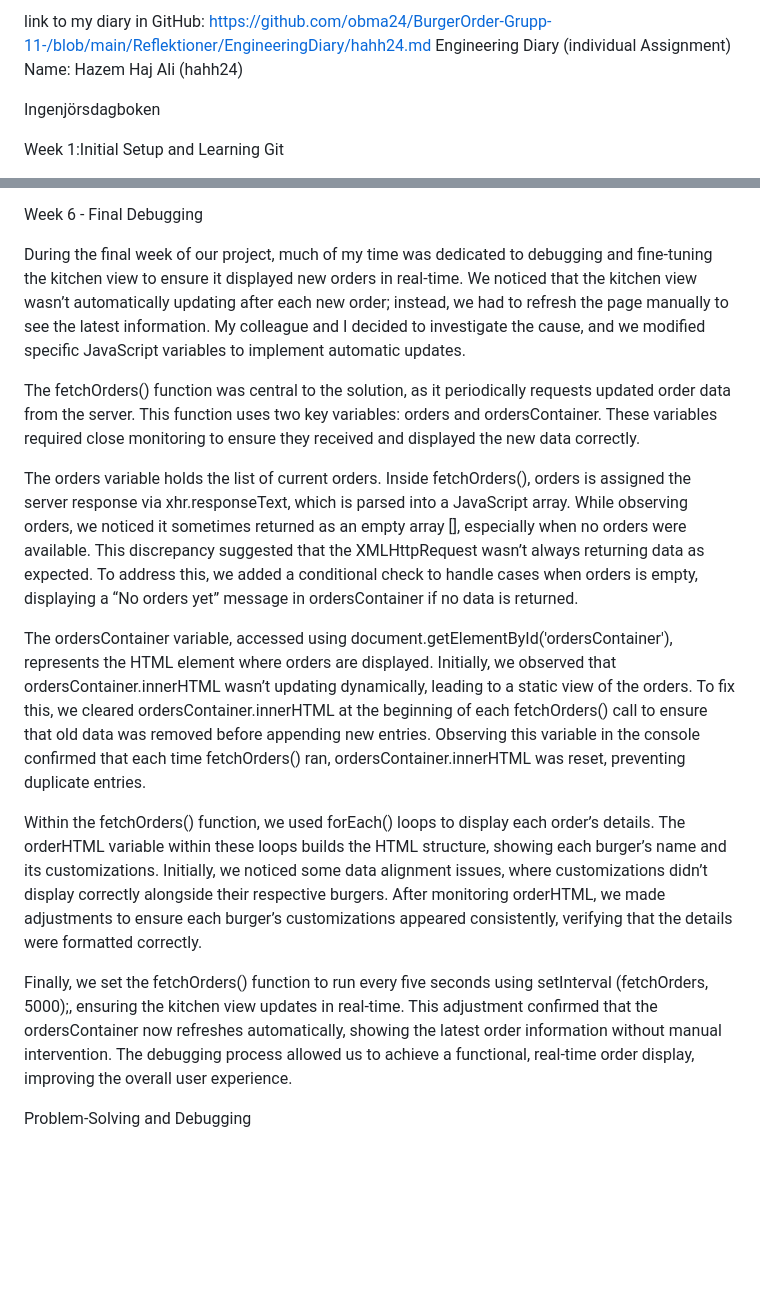
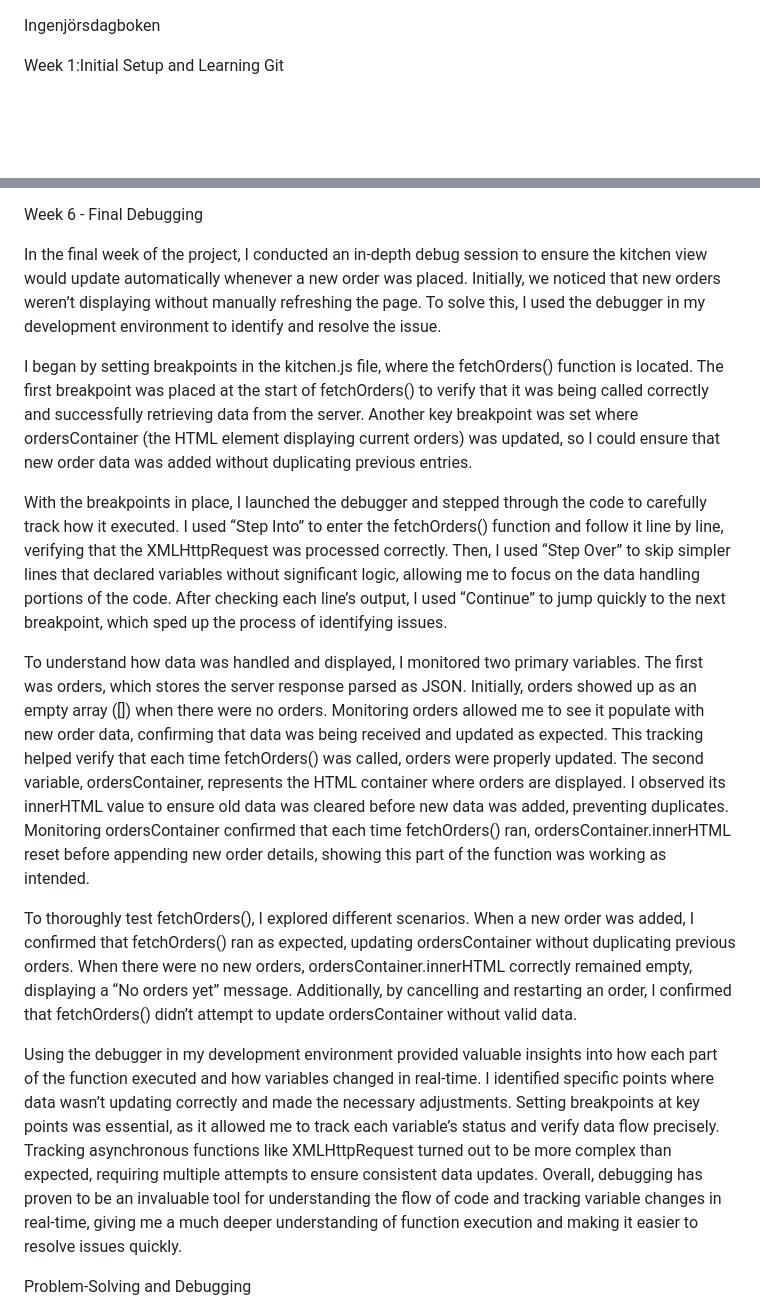
Before and after one commit to obma24/BurgerOrder, a Markdown page: Reflektioner/EngineeringDiary/hahh24.md, 2 parts joined by grey strips. GitHub-like rendering; blank space fills up the shorter version.

Commit message:
changes on debugg session

```diff
--- a/Reflektioner/EngineeringDiary/hahh24.md
+++ b/Reflektioner/EngineeringDiary/hahh24.md
@@ -1,9 +1,3 @@
-link to my diary in GitHub:
-https://github.com/obma24/BurgerOrder-Grupp-11-/blob/main/Reflektioner/EngineeringDiary/hahh24.md
-Engineering Diary (individual Assignment)
-Name: Hazem Haj Ali
-(hahh24)
-
 Ingenjörsdagboken
 
 
@@ -198,21 +192,17 @@ Week 6 - Final Debugging
 
 
 
-During the final week of our project, much of my time was dedicated to debugging and fine-tuning the kitchen view to ensure it displayed new orders in real-time. We noticed that the kitchen view wasn’t automatically updating after each new order; instead, we had to refresh the page manually to see the latest information. My colleague and I decided to investigate the cause, and we modified specific JavaScript variables to implement automatic updates.
+In the final week of the project, I conducted an in-depth debug session to ensure the kitchen view would update automatically whenever a new order was placed. Initially, we noticed that new orders weren’t displaying without manually refreshing the page. To solve this, I used the debugger in my development environment to identify and resolve the issue.
 
-The fetchOrders() function was central to the solution, as it periodically requests updated order data from the server. This function uses two key variables: orders and ordersContainer. These variables required close monitoring to ensure they received and displayed the new data correctly.
+I began by setting breakpoints in the kitchen.js file, where the fetchOrders() function is located. The first breakpoint was placed at the start of fetchOrders() to verify that it was being called correctly and successfully retrieving data from the server. Another key breakpoint was set where ordersContainer (the HTML element displaying current orders) was updated, so I could ensure that new order data was added without duplicating previous entries.
 
-The orders variable holds the list of current orders. Inside fetchOrders(), orders is assigned the server response via xhr.responseText, which is parsed into a JavaScript array. While observing orders, we noticed it sometimes returned as an empty array [], especially when no orders were available. This discrepancy suggested that the XMLHttpRequest wasn’t always returning data as expected. To address this, we added a conditional check to handle cases when orders is empty, displaying a “No orders yet” message in ordersContainer if no data is returned.
+With the breakpoints in place, I launched the debugger and stepped through the code to carefully track how it executed. I used “Step Into” to enter the fetchOrders() function and follow it line by line, verifying that the XMLHttpRequest was processed correctly. Then, I used “Step Over” to skip simpler lines that declared variables without significant logic, allowing me to focus on the data handling portions of the code. After checking each line’s output, I used “Continue” to jump quickly to the next breakpoint, which sped up the process of identifying issues.
 
-The ordersContainer variable, accessed using document.getElementById('ordersContainer'), represents the HTML element where orders are displayed. Initially, we observed that ordersContainer.innerHTML wasn’t updating dynamically, leading to a static view of the orders. To fix this, we cleared ordersContainer.innerHTML at the beginning of each fetchOrders() call to ensure that old data was removed before appending new entries. Observing this variable in the console confirmed that each time fetchOrders() ran, ordersContainer.innerHTML was reset, preventing duplicate entries.
+To understand how data was handled and displayed, I monitored two primary variables. The first was orders, which stores the server response parsed as JSON. Initially, orders showed up as an empty array ([]) when there were no orders. Monitoring orders allowed me to see it populate with new order data, confirming that data was being received and updated as expected. This tracking helped verify that each time fetchOrders() was called, orders were properly updated. The second variable, ordersContainer, represents the HTML container where orders are displayed. I observed its innerHTML value to ensure old data was cleared before new data was added, preventing duplicates. Monitoring ordersContainer confirmed that each time fetchOrders() ran, ordersContainer.innerHTML reset before appending new order details, showing this part of the function was working as intended.
 
-Within the fetchOrders() function, we used forEach() loops to display each order’s details. The orderHTML variable within these loops builds the HTML structure, showing each burger’s name and its customizations. Initially, we noticed some data alignment issues, where customizations didn’t display correctly alongside their respective burgers. After monitoring orderHTML, we made adjustments to ensure each burger’s customizations appeared consistently, verifying that the details were formatted correctly.
+To thoroughly test fetchOrders(), I explored different scenarios. When a new order was added, I confirmed that fetchOrders() ran as expected, updating ordersContainer without duplicating previous orders. When there were no new orders, ordersContainer.innerHTML correctly remained empty, displaying a “No orders yet” message. Additionally, by cancelling and restarting an order, I confirmed that fetchOrders() didn’t attempt to update ordersContainer without valid data.
 
-Finally, we set the fetchOrders() function to run every five seconds using setInterval (fetchOrders, 5000);, ensuring the kitchen view updates in real-time. This adjustment confirmed that the ordersContainer now refreshes automatically, showing the latest order information without manual intervention. The debugging process allowed us to achieve a functional, real-time order display, improving the overall user experience.
-
-
-
-
+Using the debugger in my development environment provided valuable insights into how each part of the function executed and how variables changed in real-time. I identified specific points where data wasn’t updating correctly and made the necessary adjustments. Setting breakpoints at key points was essential, as it allowed me to track each variable’s status and verify data flow precisely. Tracking asynchronous functions like XMLHttpRequest turned out to be more complex than expected, requiring multiple attempts to ensure consistent data updates. Overall, debugging has proven to be an invaluable tool for understanding the flow of code and tracking variable changes in real-time, giving me a much deeper understanding of function execution and making it easier to resolve issues quickly.
 
 
 
```
